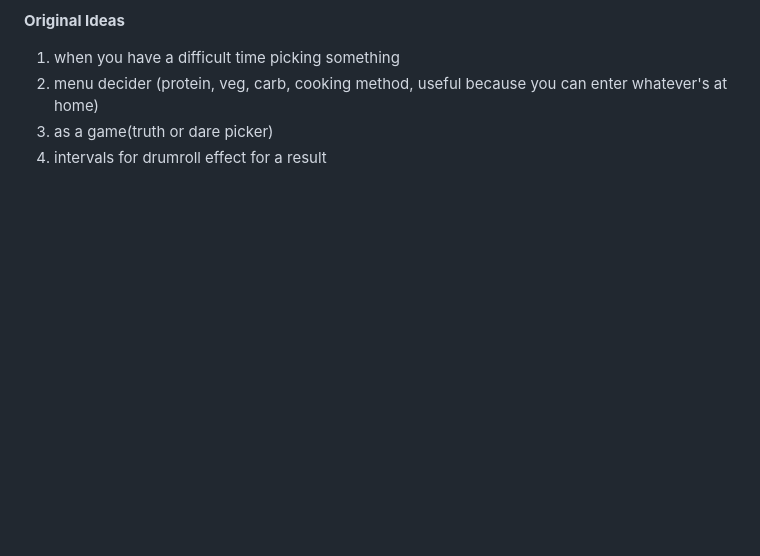
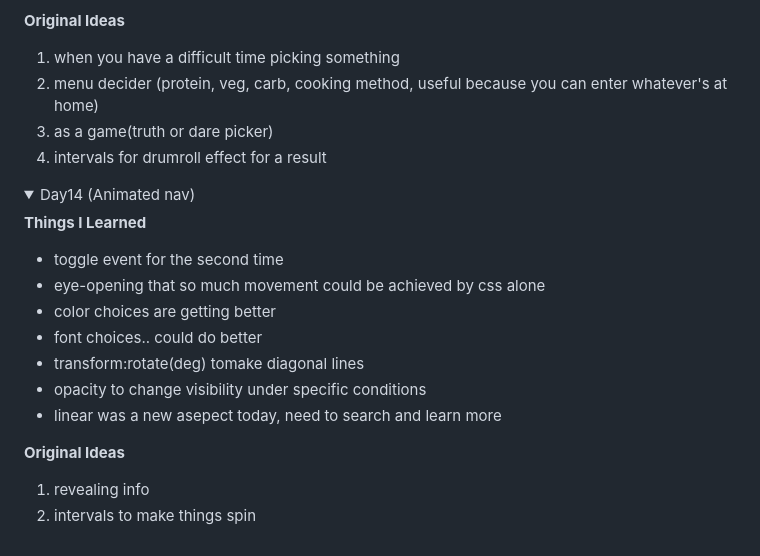
Before and after one commit to Uma1ra/50projects-50days-JavaScript, a Markdown page: README.md, the part around one of its changes. Drawn GitHub-style; folded sections open; blank space fills up the shorter version.

Commit message:
[Finish] 14 Animated Nav
update README for day14

```diff
--- a/README.md
+++ b/README.md
@@ -237,3 +237,20 @@ Referenced Github Repo: https://github.com/bradtraversy/50projects50days
   4. intervals for drumroll effect for a result
 
 </details>
+
+<details>
+  <summary>Day14 (Animated nav)</summary>
+
+  **Things I Learned**
+  - toggle event for the second time
+  - eye-opening that so much movement could be achieved by css alone
+  - color choices are getting better
+  - font choices.. could do better
+  - transform:rotate(deg) tomake diagonal lines
+  - opacity to change visibility under specific conditions
+  - linear was a new asepect today, need to search and learn more
+
+  **Original Ideas**
+  1. revealing info
+  2. intervals to make things spin
+
```
Also changed, not shown: other parts of README.md (+1 -0 lines).
